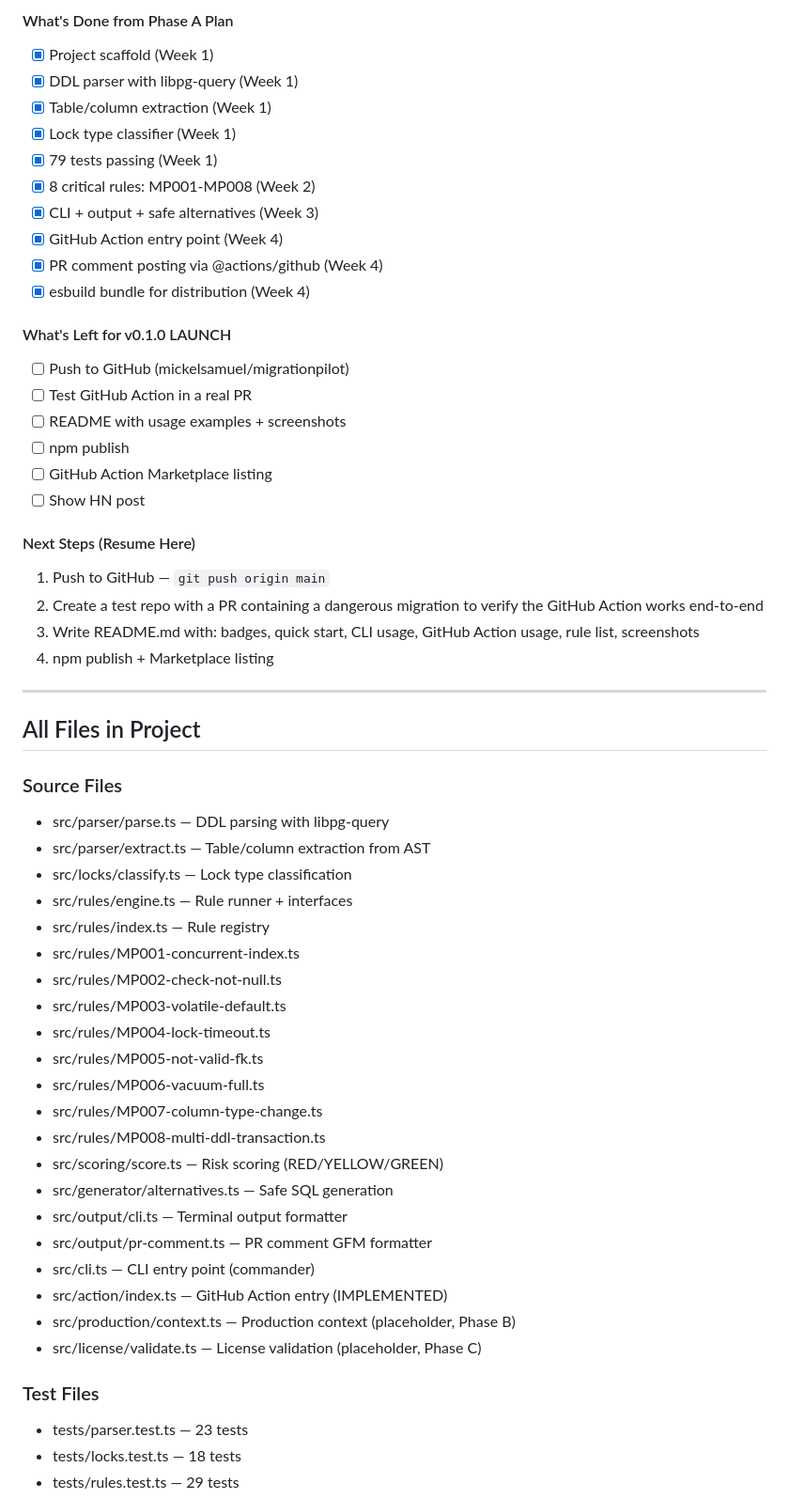
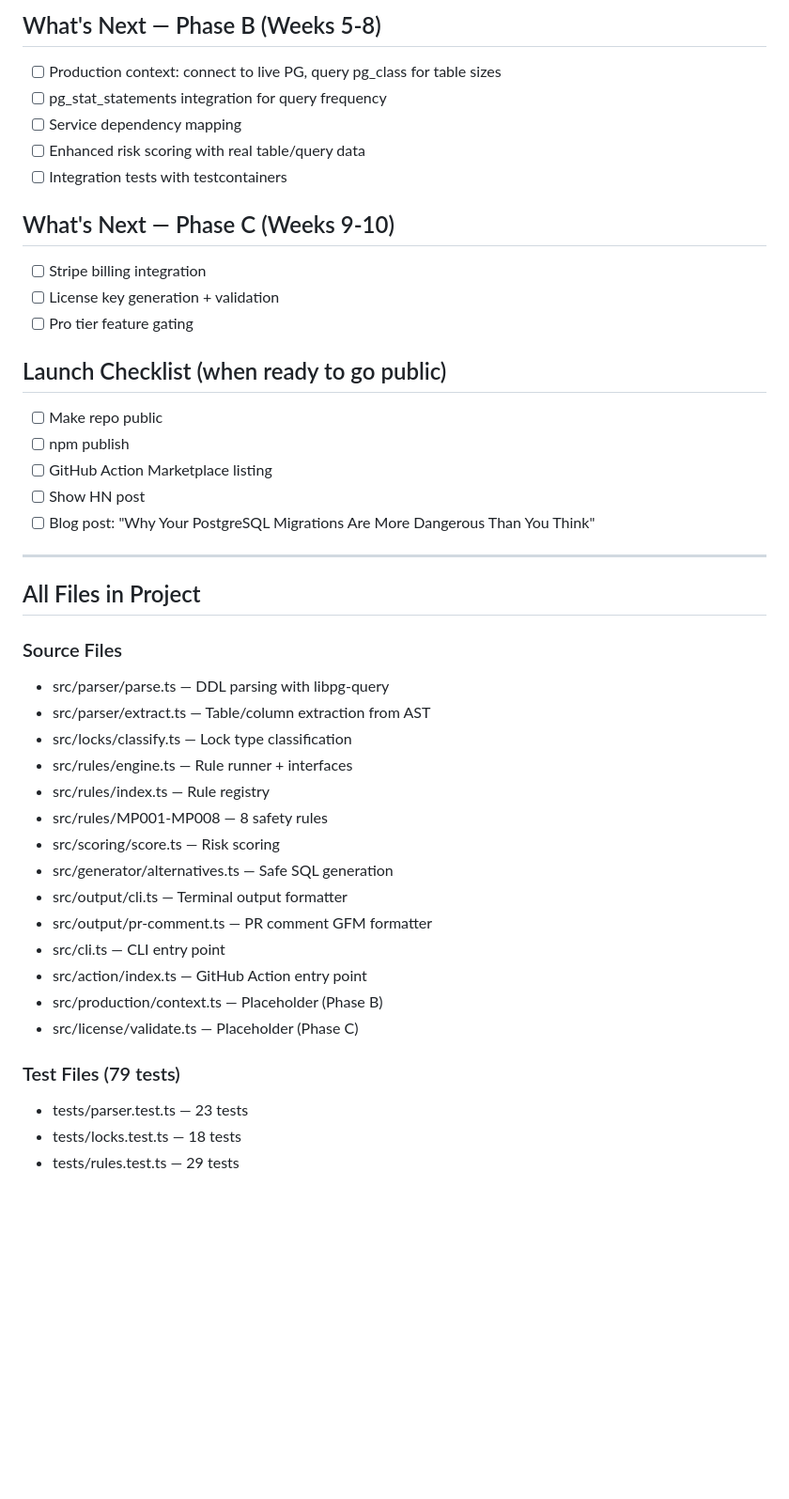
Before and after one commit to mickelsamuel/migrationpilot, a Markdown page: PROGRESS.md, the part around one of its changes. Shown at 94% size. Rendered like a GitHub page; blank space fills up the shorter version.

```diff
--- a/PROGRESS.md
+++ b/PROGRESS.md
@@ -64,29 +62,22 @@
 
-#### What's Done from Phase A Plan
-- [x] Project scaffold (Week 1)
-- [x] DDL parser with libpg-query (Week 1)
-- [x] Table/column extraction (Week 1)
-- [x] Lock type classifier (Week 1)
-- [x] 79 tests passing (Week 1)
-- [x] 8 critical rules: MP001-MP008 (Week 2)
-- [x] CLI + output + safe alternatives (Week 3)
-- [x] GitHub Action entry point (Week 4)
-- [x] PR comment posting via @actions/github (Week 4)
-- [x] esbuild bundle for distribution (Week 4)
+## What's Next — Phase B (Weeks 5-8)
+- [ ] Production context: connect to live PG, query pg_class for table sizes
+- [ ] pg_stat_statements integration for query frequency
+- [ ] Service dependency mapping
+- [ ] Enhanced risk scoring with real table/query data
+- [ ] Integration tests with testcontainers
 
-#### What's Left for v0.1.0 LAUNCH
-- [ ] Push to GitHub (mickelsamuel/migrationpilot)
-- [ ] Test GitHub Action in a real PR
-- [ ] README with usage examples + screenshots
+## What's Next — Phase C (Weeks 9-10)
+- [ ] Stripe billing integration
+- [ ] License key generation + validation
+- [ ] Pro tier feature gating
+
+## Launch Checklist (when ready to go public)
+- [ ] Make repo public
 - [ ] npm publish
 - [ ] GitHub Action Marketplace listing
 - [ ] Show HN post
-
-#### Next Steps (Resume Here)
-1. Push to GitHub — `git push origin main`
-2. Create a test repo with a PR containing a dangerous migration to verify the GitHub Action works end-to-end
-3. Write README.md with: badges, quick start, CLI usage, GitHub Action usage, rule list, screenshots
-4. npm publish + Marketplace listing
+- [ ] Blog post: "Why Your PostgreSQL Migrations Are More Dangerous Than You Think"
 
 ---
 
@@ -98,24 +89,17 @@
 - src/locks/classify.ts — Lock type classification
 - src/rules/engine.ts — Rule runner + interfaces
 - src/rules/index.ts — Rule registry
-- src/rules/MP001-concurrent-index.ts
-- src/rules/MP002-check-not-null.ts
-- src/rules/MP003-volatile-default.ts
-- src/rules/MP004-lock-timeout.ts
-- src/rules/MP005-not-valid-fk.ts
-- src/rules/MP006-vacuum-full.ts
-- src/rules/MP007-column-type-change.ts
-- src/rules/MP008-multi-ddl-transaction.ts
-- src/scoring/score.ts — Risk scoring (RED/YELLOW/GREEN)
+- src/rules/MP001-MP008 — 8 safety rules
+- src/scoring/score.ts — Risk scoring
 - src/generator/alternatives.ts — Safe SQL generation
 - src/output/cli.ts — Terminal output formatter
 - src/output/pr-comment.ts — PR comment GFM formatter
-- src/cli.ts — CLI entry point (commander)
-- src/action/index.ts — GitHub Action entry (IMPLEMENTED)
-- src/production/context.ts — Production context (placeholder, Phase B)
-- src/license/validate.ts — License validation (placeholder, Phase C)
+- src/cli.ts — CLI entry point
+- src/action/index.ts — GitHub Action entry point
+- src/production/context.ts — Placeholder (Phase B)
+- src/license/validate.ts — Placeholder (Phase C)
 
-### Test Files
+### Test Files (79 tests)
 - tests/parser.test.ts — 23 tests
 - tests/locks.test.ts — 18 tests
 - tests/rules.test.ts — 29 tests
```
Also changed, not shown: other parts of PROGRESS.md (+51 -63 lines).
